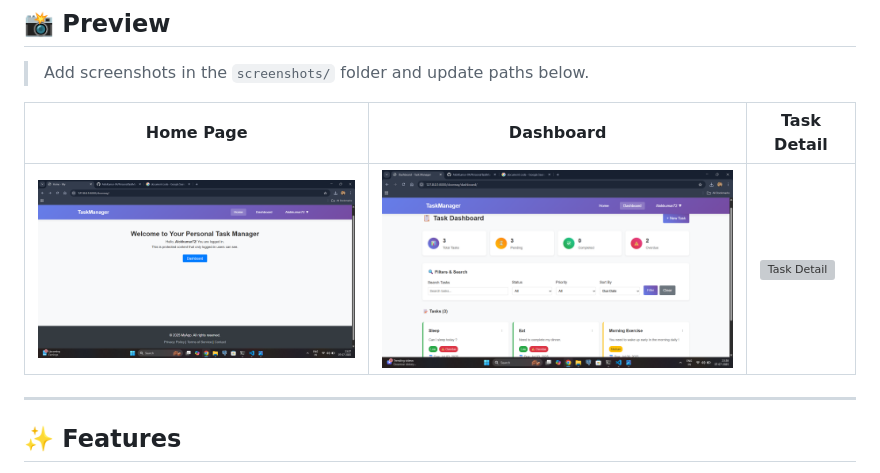
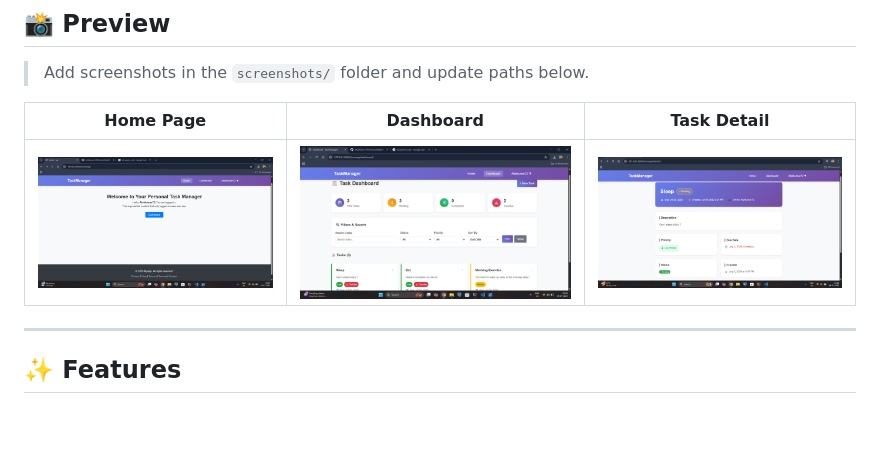
Before and after one commit to AlokKumar-04/PersonalTaskManager, a Markdown page: README.md, the part around the change. Drawn GitHub-style; pictures changed too: screenshots/task_details.png (added); blank space fills up the shorter version; grey boxes are pictures that could not be loaded.

```diff
--- a/README.md
+++ b/README.md
@@ -10,7 +10,7 @@ A personal task management system built with Django. Users can sign up, log in,
 
 | Home Page | Dashboard | Task Detail |
 |-----------|-----------|-------------|
-| ![Home](screenshots/home.png) | ![Dashboard](screenshots/dashboard.png) | ![Task Detail](screenshots/task_detail.png) |
+| ![Home](screenshots/home.png) | ![Dashboard](screenshots/dashboard.png) | ![Task Detail](screenshots/task_details.png) |
 
 ---
 
```
Also changed, not shown: 4 other files.
